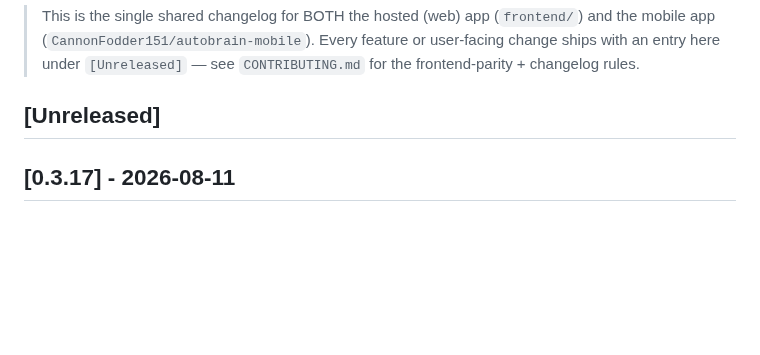
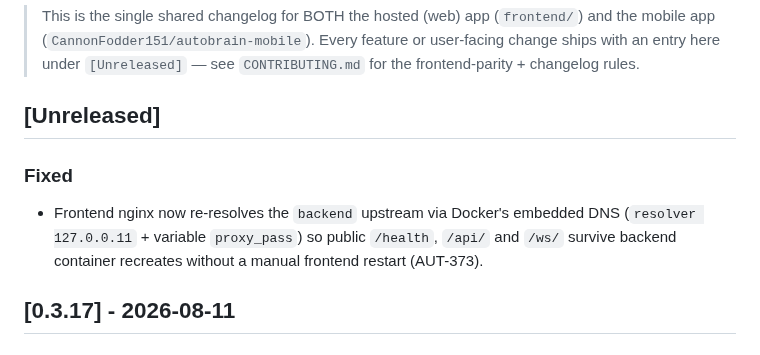
Before and after one commit to CannonFodder151/autobrainservice-website, a Markdown page: CHANGELOG.md, the part around the change. GitHub-like rendering; blank space fills up the shorter version.

Commit message:
Changelog: sync release notes from autobrain

```diff
--- a/CHANGELOG.md
+++ b/CHANGELOG.md
@@ -21,6 +21,12 @@ Format follows [Keep a Changelog](https://keepachangelog.com/).
 
 
 ## [Unreleased]
+
+### Fixed
+- Frontend nginx now re-resolves the `backend` upstream via Docker's embedded
+  DNS (`resolver 127.0.0.11` + variable `proxy_pass`) so public `/health`,
+  `/api/` and `/ws/` survive backend container recreates without a manual
+  frontend restart (AUT-373).
 
 ## [0.3.17] - 2026-08-11
 
```
